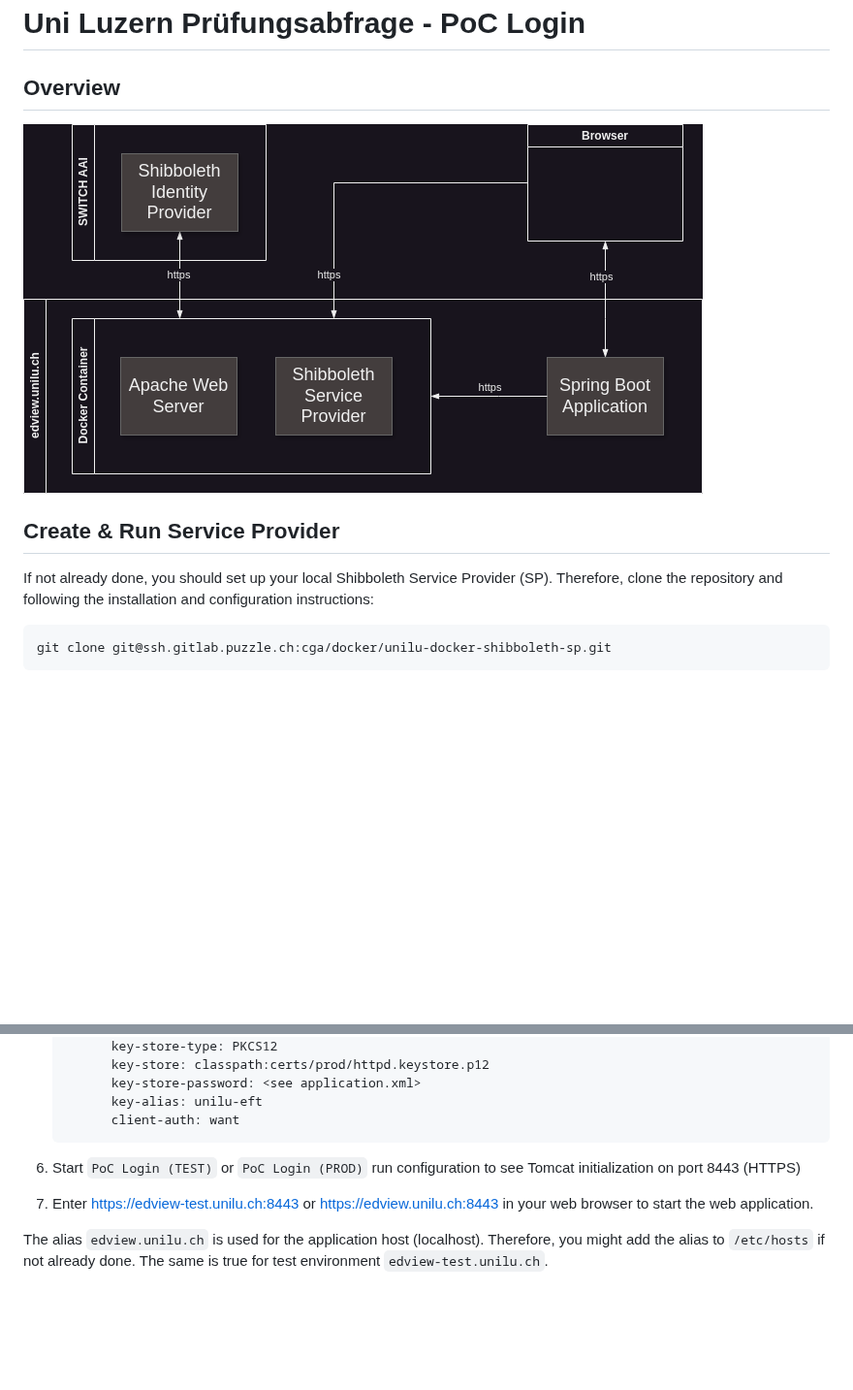
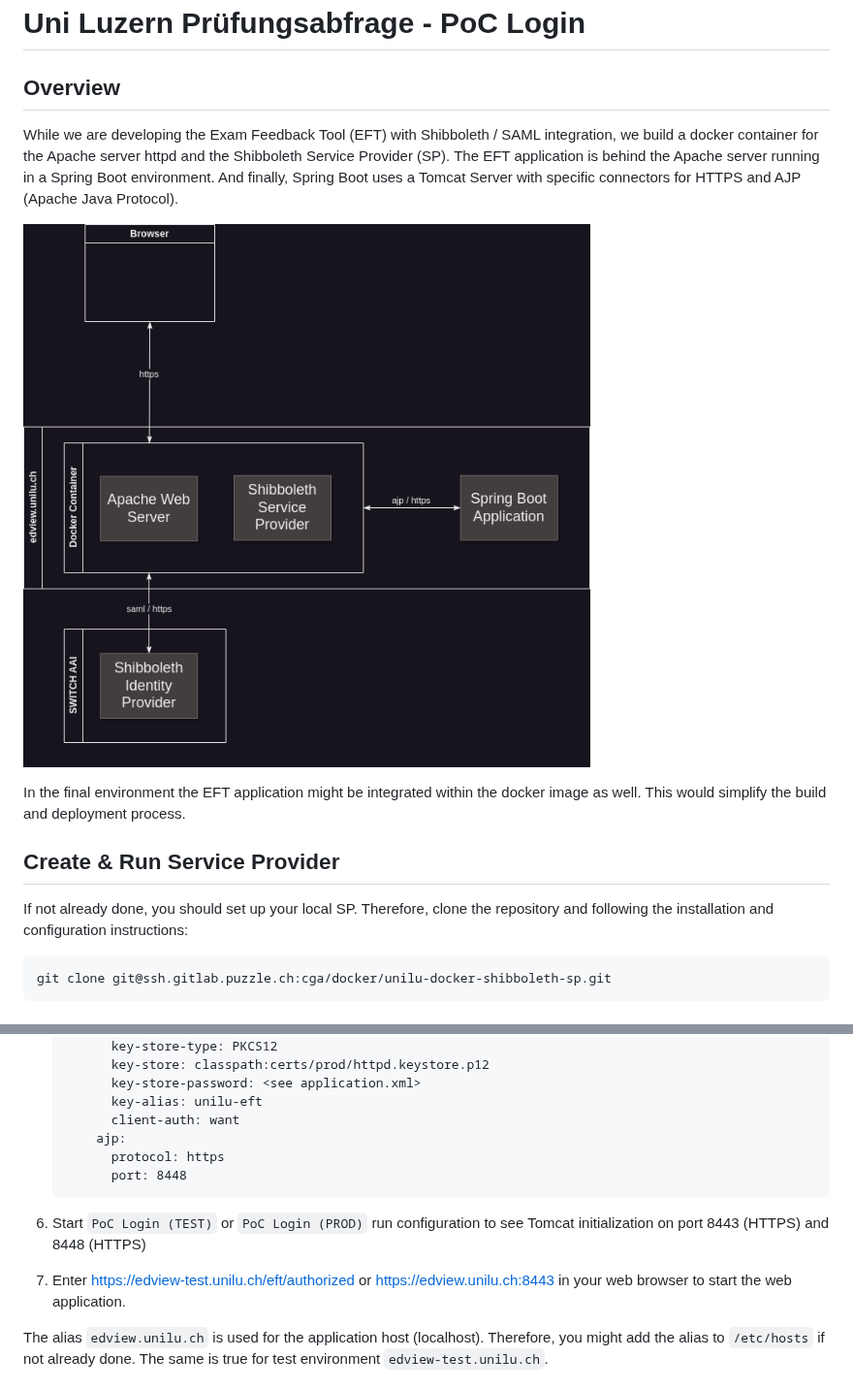
Before and after one commit to puzzle/unilu-pruefungsabfrage, a Markdown page: README.md, 2 parts joined by grey strips. Shown at 97% size. GitHub-like rendering; pictures changed too: doc/SwitchAAI.drawio.png; blank space fills up the shorter version.

Commit message:
[#1] add AJP for Shibboleth / SAML2 add PreAuthenticated filter and provider adapt authenticated rules

````diff
--- a/README.md
+++ b/README.md
@@ -2,12 +2,20 @@
 
 ## Overview
 
+While we are developing the Exam Feedback Tool (EFT) with Shibboleth / SAML integration, we build a docker container for
+the Apache server httpd and the Shibboleth Service Provider (SP). The EFT application is behind the Apache server
+running in a Spring Boot environment. And finally, Spring Boot uses a Tomcat Server with specific connectors for HTTPS
+and AJP (Apache Java Protocol).
+
 ![SwitchAAI](doc/SwitchAAI.drawio.png)
+
+In the final environment the EFT application might be integrated within the docker image as well. This would simplify
+the build and deployment process.
 
 ## Create & Run Service Provider
 
-If not already done, you should set up your local Shibboleth Service Provider (SP). Therefore, clone the repository
-and following the installation and configuration instructions:
+If not already done, you should set up your local SP. Therefore, clone the repository and following the installation and
+configuration instructions:
 
 ```
 git clone git@ssh.gitlab.puzzle.ch:cga/docker/unilu-docker-shibboleth-sp.git
@@ -38,9 +46,13 @@ implementing the real EFT application.
              key-store-password: <see application.xml>
              key-alias: unilu-eft
              client-auth: want
+           ajp:
+             protocol: https
+             port: 8448
 
 6. Start `PoC Login (TEST)` or `PoC Login (PROD)` run configuration to see Tomcat initialization on port 8443 (HTTPS)
-7. Enter [https://edview-test.unilu.ch:8443](https://edview-test.unilu.ch:8443)
+   and 8448 (HTTPS)
+7. Enter [https://edview-test.unilu.ch/eft/authorized](https://edview-test.unilu.ch/eft/authorized)
    or [https://edview.unilu.ch:8443](https://edview.unilu.ch:8443) in your web browser to start the web
    application.
 
````
Also changed, not shown: 14 other files.
